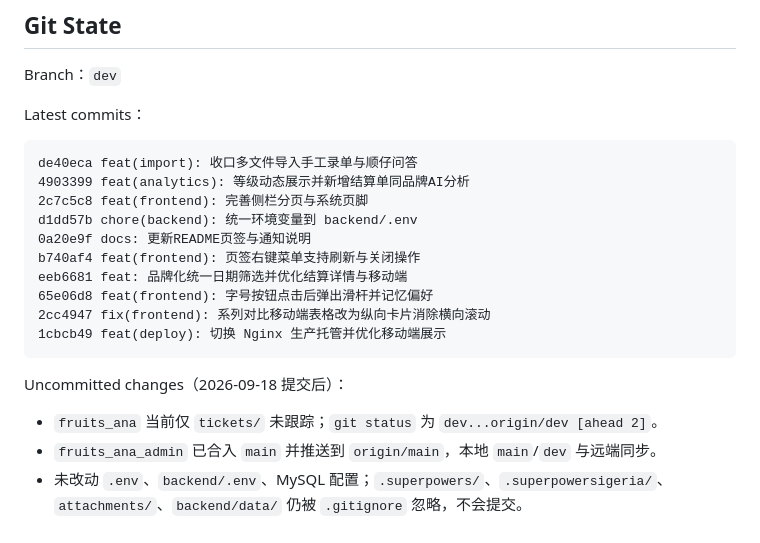
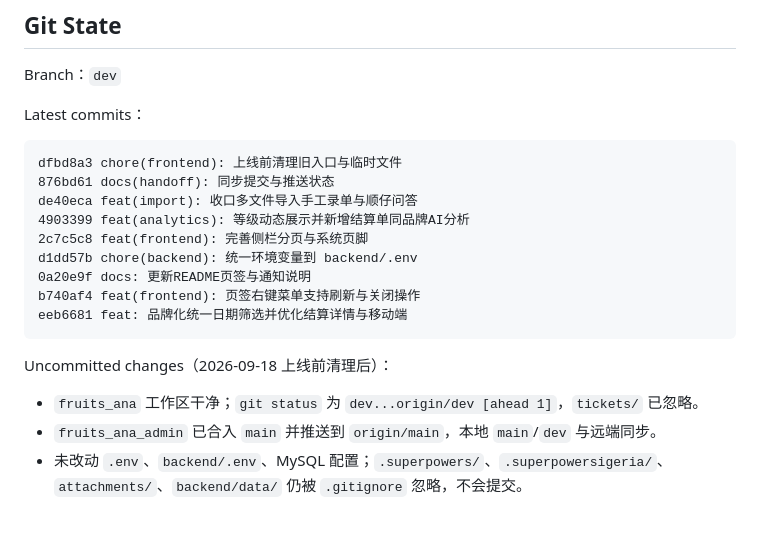
Before and after one commit to lemonlemon11/fruits_ana, a Markdown page: docs/HANDOFF.md, the part around the change. Rendered like a GitHub page.

Commit message:
docs(handoff): 同步上线前清理状态

````diff
--- a/docs/HANDOFF.md
+++ b/docs/HANDOFF.md
@@ -1278,6 +1278,8 @@ Branch：`dev`
 Latest commits：
 
 ```text
+dfbd8a3 chore(frontend): 上线前清理旧入口与临时文件
+876bd61 docs(handoff): 同步提交与推送状态
 de40eca feat(import): 收口多文件导入手工录单与顺仔问答
 4903399 feat(analytics): 等级动态展示并新增结算单同品牌AI分析
 2c7c5c8 feat(frontend): 完善侧栏分页与系统页脚
@@ -1285,14 +1287,11 @@ d1dd57b chore(backend): 统一环境变量到 backend/.env
 0a20e9f docs: 更新README页签与通知说明
 b740af4 feat(frontend): 页签右键菜单支持刷新与关闭操作
 eeb6681 feat: 品牌化统一日期筛选并优化结算详情与移动端
-65e06d8 feat(frontend): 字号按钮点击后弹出滑杆并记忆偏好
-2cc4947 fix(frontend): 系列对比移动端表格改为纵向卡片消除横向滚动
-1cbcb49 feat(deploy): 切换 Nginx 生产托管并优化移动端展示
 ```
 
-Uncommitted changes（2026-09-18 提交后）：
+Uncommitted changes（2026-09-18 上线前清理后）：
 
-- `fruits_ana` 当前仅 `tickets/` 未跟踪；`git status` 为 `dev...origin/dev [ahead 2]`。
+- `fruits_ana` 工作区干净；`git status` 为 `dev...origin/dev [ahead 1]`，`tickets/` 已忽略。
 - `fruits_ana_admin` 已合入 `main` 并推送到 `origin/main`，本地 `main`/`dev` 与远端同步。
 - 未改动 `.env`、`backend/.env`、MySQL 配置；`.superpowers/`、`.superpowersigeria/`、
   `attachments/`、`backend/data/` 仍被 `.gitignore` 忽略，不会提交。
````
